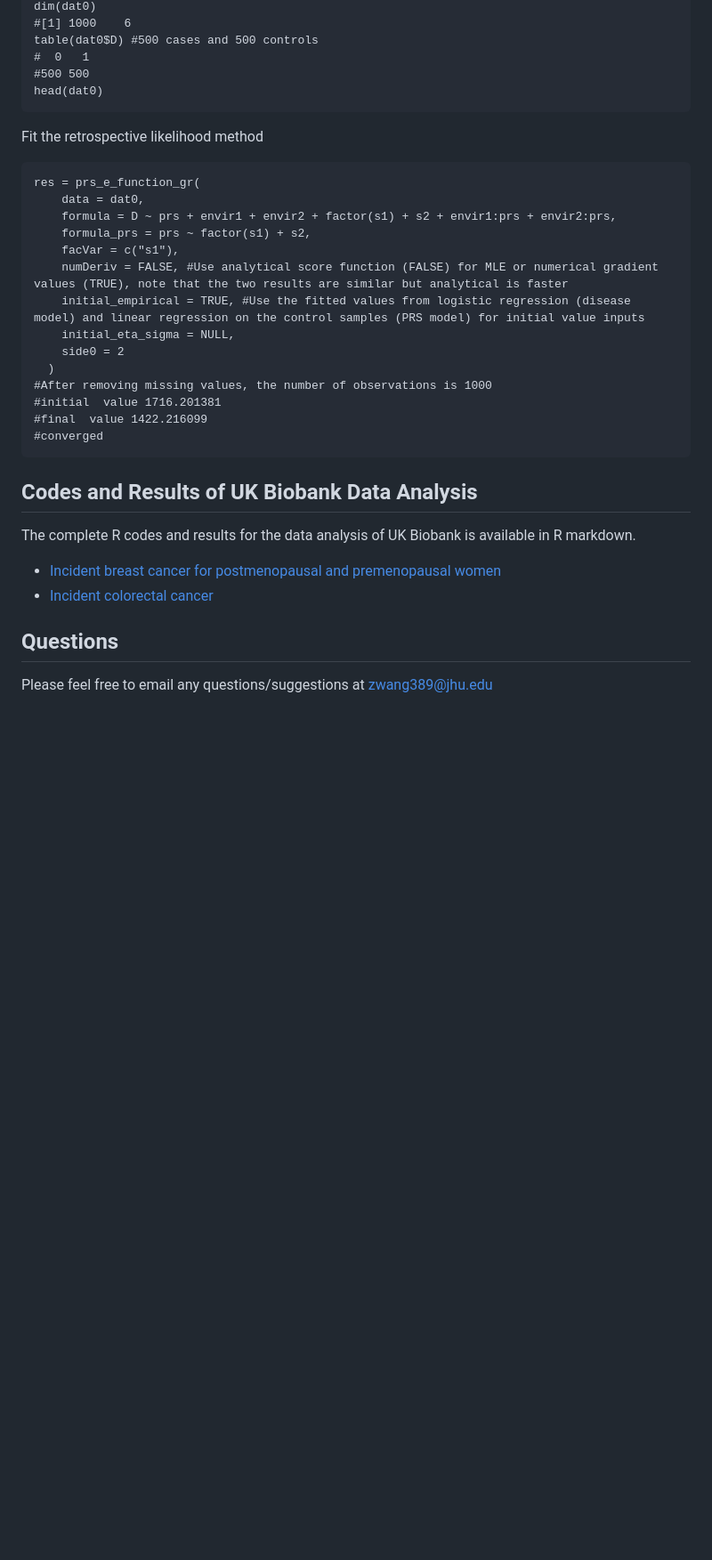
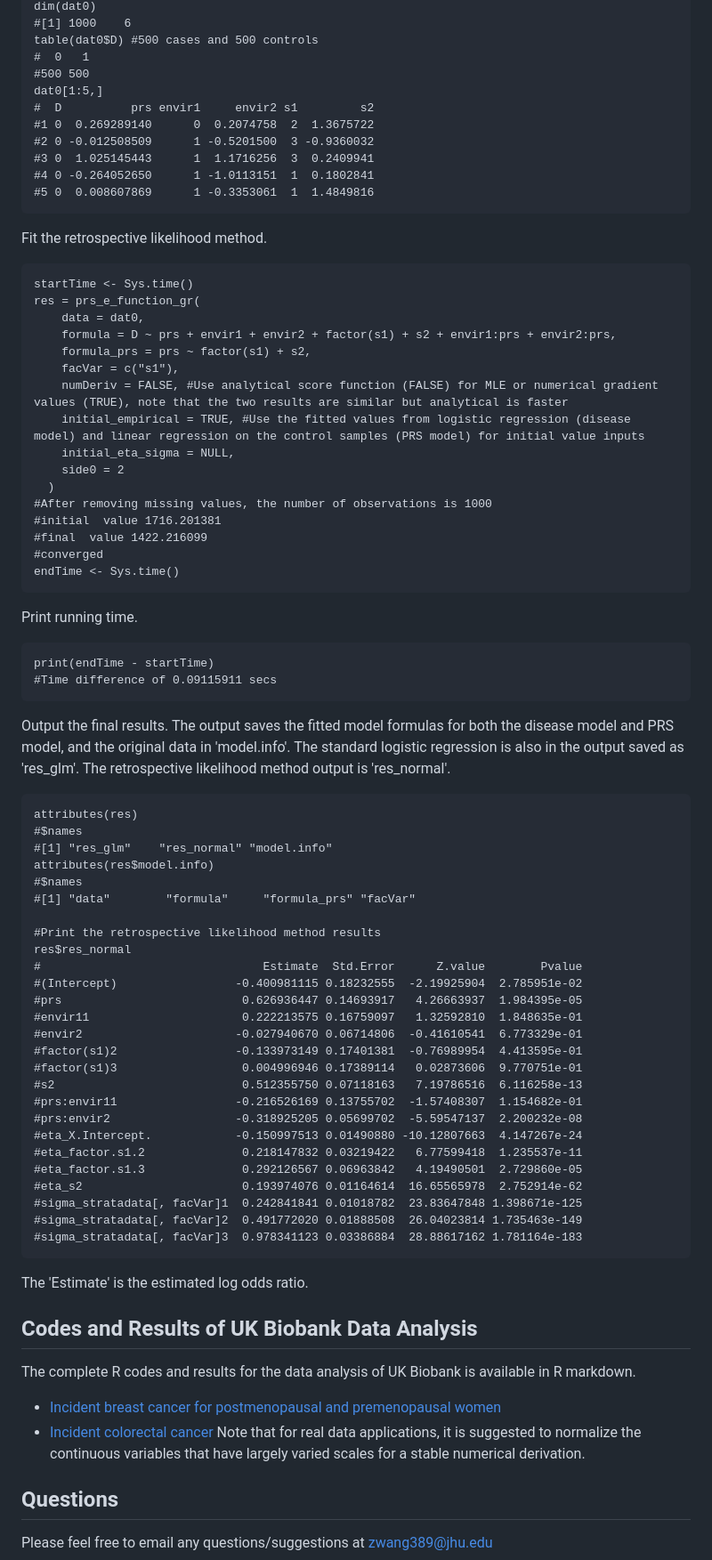
Before and after one commit to ziqiaow/RetroGE, a Markdown page: README.md, the part around the change. Shown: that part at 89% size. GitHub-like rendering; blank space fills up the shorter version.

````diff
--- a/README.md
+++ b/README.md
@@ -49,10 +49,17 @@ dim(dat0)
 table(dat0$D) #500 cases and 500 controls
 #  0   1
 #500 500
-head(dat0)
+dat0[1:5,]
+#  D          prs envir1     envir2 s1         s2
+#1 0  0.269289140      0  0.2074758  2  1.3675722
+#2 0 -0.012508509      1 -0.5201500  3 -0.9360032
+#3 0  1.025145443      1  1.1716256  3  0.2409941
+#4 0 -0.264052650      1 -1.0113151  1  0.1802841
+#5 0  0.008607869      1 -0.3353061  1  1.4849816
 ```
-Fit the retrospective likelihood method
+Fit the retrospective likelihood method.
 ```
+startTime <- Sys.time()
 res = prs_e_function_gr(
     data = dat0,
     formula = D ~ prs + envir1 + envir2 + factor(s1) + s2 + envir1:prs + envir2:prs,
@@ -67,12 +74,49 @@ res = prs_e_function_gr(
 #initial  value 1716.201381
 #final  value 1422.216099
 #converged
-  ```
+endTime <- Sys.time()
+```
+Print running time.
+```
+print(endTime - startTime)
+#Time difference of 0.09115911 secs
+```
+Output the final results. The output saves the fitted model formulas for both the disease model and PRS model, and the original data in 'model.info'. The standard logistic regression is also in the output saved as 'res_glm'. The retrospective likelihood method output is 'res_normal'.
+```
+attributes(res)
+#$names
+#[1] "res_glm"    "res_normal" "model.info"
+attributes(res$model.info)
+#$names
+#[1] "data"        "formula"     "formula_prs" "facVar"
+
+#Print the retrospective likelihood method results
+res$res_normal
+#                                Estimate  Std.Error      Z.value        Pvalue
+#(Intercept)                 -0.400981115 0.18232555  -2.19925904  2.785951e-02
+#prs                          0.626936447 0.14693917   4.26663937  1.984395e-05
+#envir11                      0.222213575 0.16759097   1.32592810  1.848635e-01
+#envir2                      -0.027940670 0.06714806  -0.41610541  6.773329e-01
+#factor(s1)2                 -0.133973149 0.17401381  -0.76989954  4.413595e-01
+#factor(s1)3                  0.004996946 0.17389114   0.02873606  9.770751e-01
+#s2                           0.512355750 0.07118163   7.19786516  6.116258e-13
+#prs:envir11                 -0.216526169 0.13755702  -1.57408307  1.154682e-01
+#prs:envir2                  -0.318925205 0.05699702  -5.59547137  2.200232e-08
+#eta_X.Intercept.            -0.150997513 0.01490880 -10.12807663  4.147267e-24
+#eta_factor.s1.2              0.218147832 0.03219422   6.77599418  1.235537e-11
+#eta_factor.s1.3              0.292126567 0.06963842   4.19490501  2.729860e-05
+#eta_s2                       0.193974076 0.01164614  16.65565978  2.752914e-62
+#sigma_stratadata[, facVar]1  0.242841841 0.01018782  23.83647848 1.398671e-125
+#sigma_stratadata[, facVar]2  0.491772020 0.01888508  26.04023814 1.735463e-149
+#sigma_stratadata[, facVar]3  0.978341123 0.03386884  28.88617162 1.781164e-183
+```
+The 'Estimate' is the estimated log odds ratio.
 
 ## Codes and Results of UK Biobank Data Analysis
 The complete R codes and results for the data analysis of UK Biobank is available in R markdown.
 * [Incident breast cancer for postmenopausal and premenopausal women](https://raw.githack.com/ziqiaow/RetroGE/main/results/UKB_breastcancer.html)
 * [Incident colorectal cancer](https://raw.githack.com/ziqiaow/RetroGE/main/results/report_colorectal.html)
+Note that for real data applications, it is suggested to normalize the continuous variables that have largely varied scales for a stable numerical derivation.
 
 ## Questions
 Please feel free to email any questions/suggestions at zwang389@jhu.edu
````
